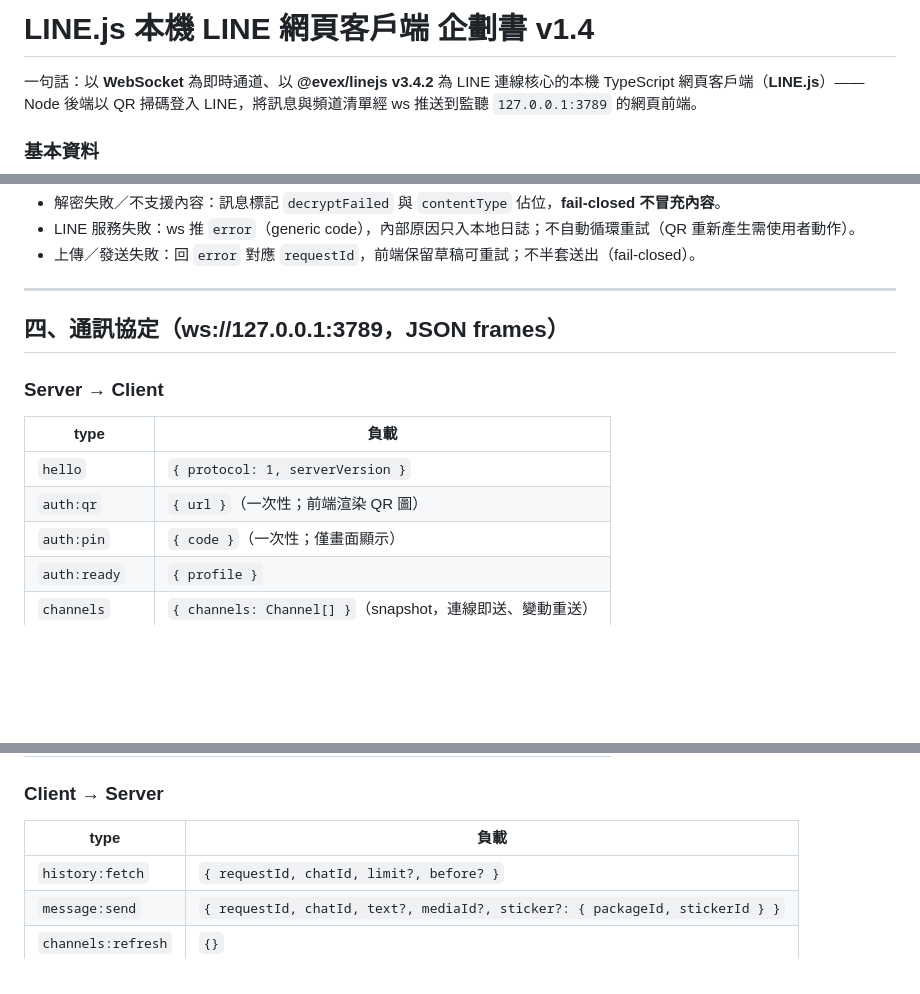
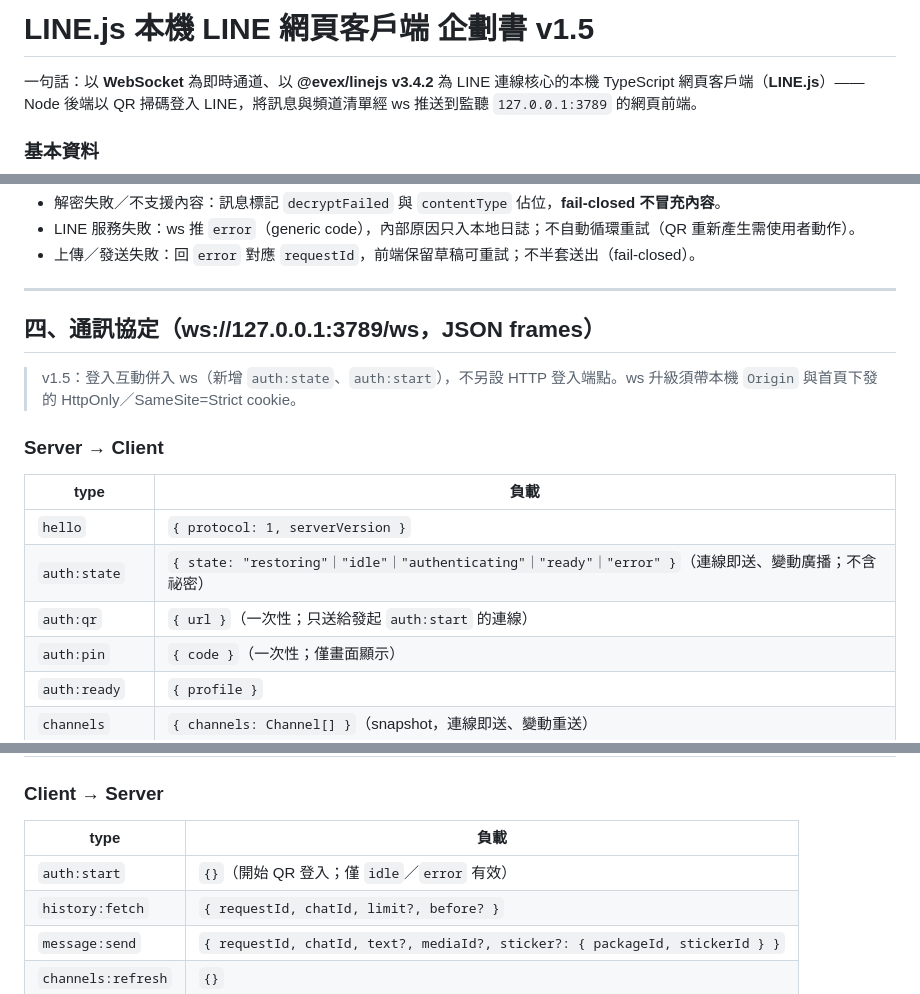
Before and after one commit to JS-PACKAGE/LINE.js, a Markdown page: PLAN.md, 3 parts joined by grey strips. Rendered like a GitHub page; blank space fills up the shorter version.

```diff
--- a/PLAN.md
+++ b/PLAN.md
@@ -1,4 +1,4 @@
-# LINE.js 本機 LINE 網頁客戶端 企劃書 v1.4
+# LINE.js 本機 LINE 網頁客戶端 企劃書 v1.5
 
 一句話：以 **WebSocket** 為即時通道、以 **@evex/linejs v3.4.2** 為 LINE 連線核心的本機 TypeScript 網頁客戶端（**LINE.js**）——Node 後端以 QR 掃碼登入 LINE，將訊息與頻道清單經 ws 推送到監聽 `127.0.0.1:3789` 的網頁前端。
 
@@ -119,14 +119,17 @@
 
 ---
 
-## 四、通訊協定（ws://127.0.0.1:3789，JSON frames）
+## 四、通訊協定（ws://127.0.0.1:3789/ws，JSON frames）
+
+> v1.5：登入互動併入 ws（新增 `auth:state`、`auth:start`），不另設 HTTP 登入端點。ws 升級須帶本機 `Origin` 與首頁下發的 HttpOnly／SameSite=Strict cookie。
 
 ### Server → Client
 
 | type | 負載 |
 |---|---|
 | `hello` | `{ protocol: 1, serverVersion }` |
-| `auth:qr` | `{ url }`（一次性；前端渲染 QR 圖） |
+| `auth:state` | `{ state: "restoring"｜"idle"｜"authenticating"｜"ready"｜"error" }`（連線即送、變動廣播；不含祕密） |
+| `auth:qr` | `{ url }`（一次性；只送給發起 `auth:start` 的連線） |
 | `auth:pin` | `{ code }`（一次性；僅畫面顯示） |
 | `auth:ready` | `{ profile }` |
 | `channels` | `{ channels: Channel[] }`（snapshot，連線即送、變動重送） |
@@ -141,6 +144,7 @@
 
 | type | 負載 |
 |---|---|
+| `auth:start` | `{}`（開始 QR 登入；僅 `idle`／`error` 有效） |
 | `history:fetch` | `{ requestId, chatId, limit?, before? }` |
 | `message:send` | `{ requestId, chatId, text?, mediaId?, sticker?: { packageId, stickerId } }` |
 | `channels:refresh` | `{}` |
```
Also changed, not shown: AGENTS.md (+2 -2 lines), README.md (+22 -24 lines).
